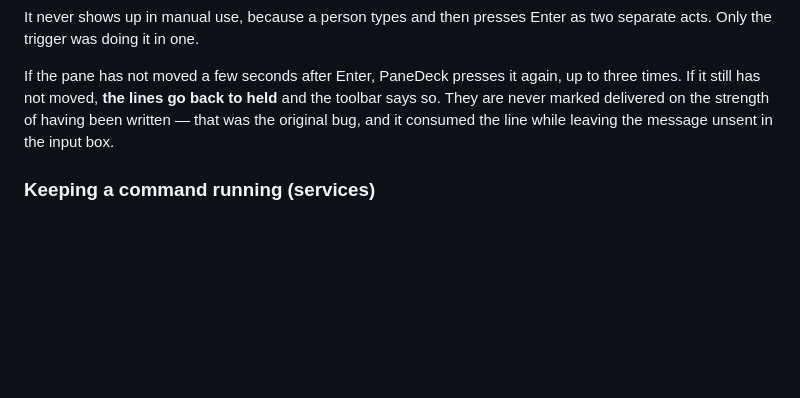
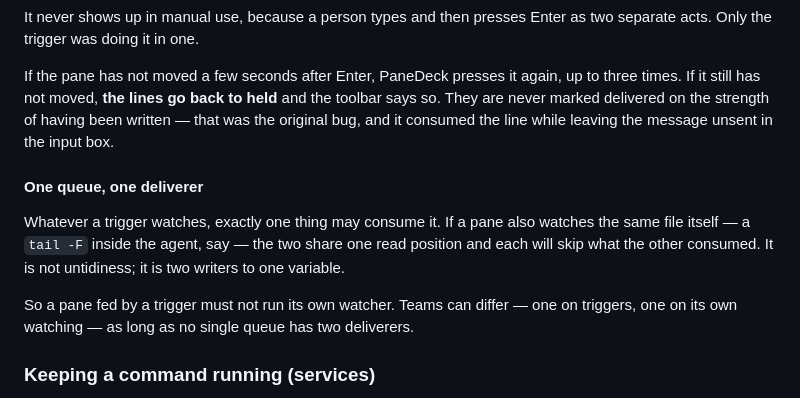
Before and after one commit to gamasenninn/panedeck, a Markdown page: README.md, the part around the change. GitHub-like rendering; blank space fills up the shorter version.

```diff
--- a/README.md
+++ b/README.md
@@ -244,6 +244,12 @@ It never shows up in manual use, because a person types and then presses Enter a
 
 If the pane has not moved a few seconds after Enter, PaneDeck presses it again, up to three times. If it still has not moved, **the lines go back to held** and the toolbar says so. They are never marked delivered on the strength of having been written — that was the original bug, and it consumed the line while leaving the message unsent in the input box.
 
+#### One queue, one deliverer
+
+Whatever a trigger watches, exactly one thing may consume it. If a pane also watches the same file itself — a `tail -F` inside the agent, say — the two share one read position and each will skip what the other consumed. It is not untidiness; it is two writers to one variable.
+
+So a pane fed by a trigger must not run its own watcher. Teams can differ — one on triggers, one on its own watching — as long as no single queue has two deliverers.
+
 ### Keeping a command running (services)
 
 A trigger covers the case where something on this machine writes the file. When the source is remote, something local has to hold the connection and write what it receives — and that something, run inside an agent's pane, dies with the pane.
```
Also changed, not shown: README.ja.md (+6 -0 lines).
